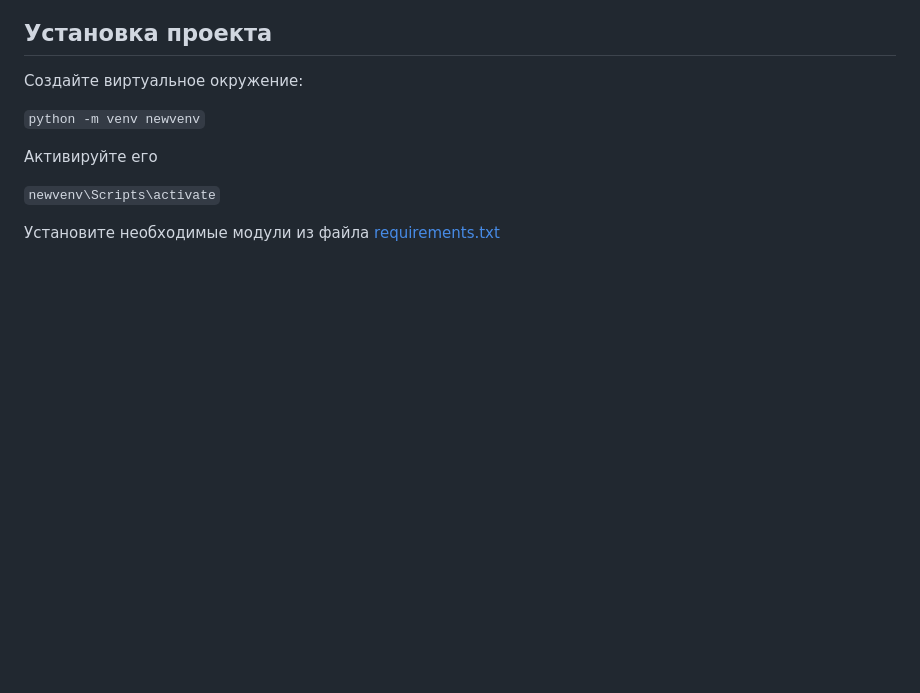
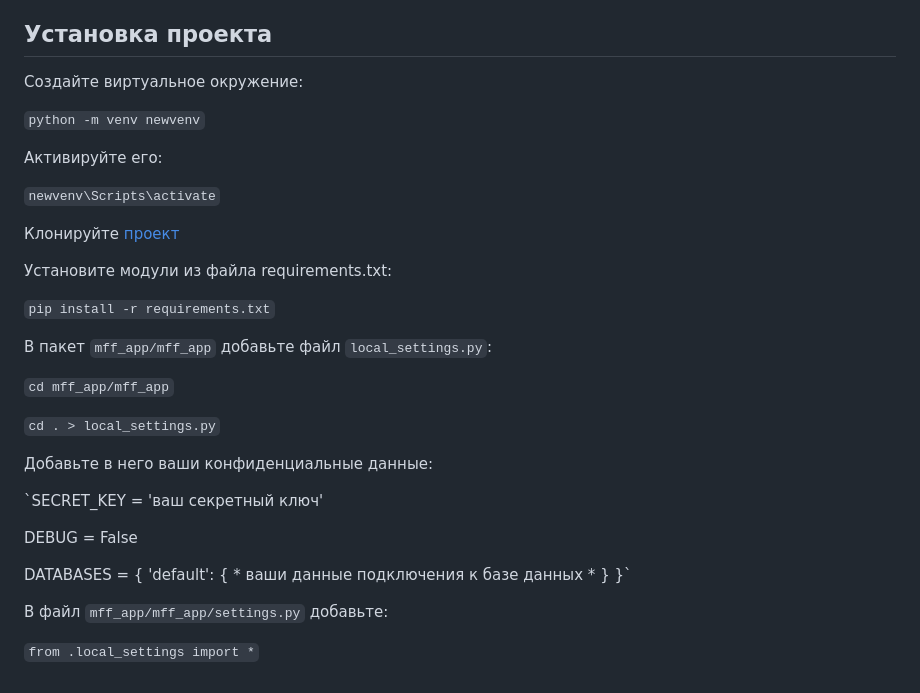
Before and after one commit to nsazhi/My-Favorite-Films-Blog, a Markdown page: README.md, the part around the change. Rendered like a GitHub page; blank space fills up the shorter version.

```diff
--- a/README.md
+++ b/README.md
@@ -100,8 +100,34 @@ films_by_category.html — страница каталога фильмов с
 
 `python -m venv newvenv`
 
-Активируйте его
+Активируйте его:
 
 `newvenv\Scripts\activate`
 
-Установите необходимые модули из файла [requirements.txt](https://github.com/nsazhi/Blog-My-Favorite-Films-Django/blob/master/requirements.txt)
+Клонируйте [проект](https://github.com/nsazhi/Blog-My-Favorite-Films-Django/tree/master)
+
+Установите модули из файла requirements.txt:
+
+`pip install -r requirements.txt`
+
+В пакет `mff_app/mff_app` добавьте файл `local_settings.py`:
+
+`cd mff_app/mff_app`
+
+`cd . > local_settings.py`
+
+Добавьте в него ваши конфиденциальные данные:
+
+`SECRET_KEY = 'ваш секретный ключ'
+
+DEBUG = False
+
+DATABASES = {
+    'default': {
+        * ваши данные подключения к базе данных *
+    }
+}`
+
+В файл `mff_app/mff_app/settings.py` добавьте:
+
+`from .local_settings import *`
```
